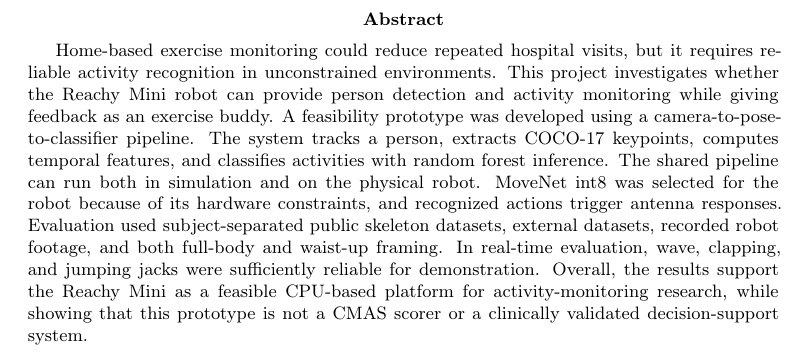
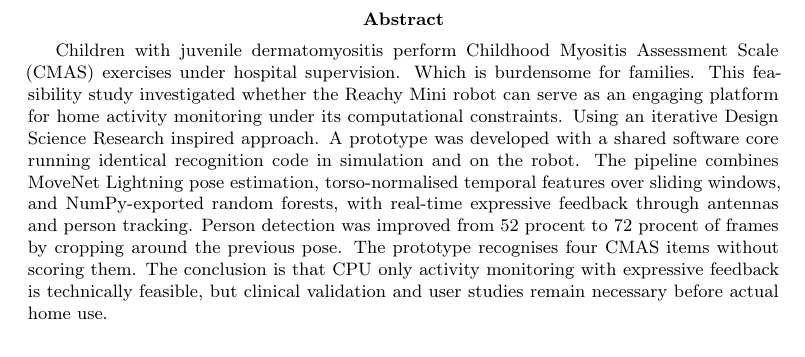
Before and after one commit to Gustavo-daCosta/ZM002-Activity-Tracking-Reachy-Mini, a LaTeX document (abstract/main.tex): part of page 2 of 21, cut so that both start at the same text. Compiled offline with pdfLaTeX.

Commit message:
Abstract changed

```diff
--- a/abstract/main.tex
+++ b/abstract/main.tex
@@ -53,7 +53,7 @@ Maarten Vaessen (Client)
 
 \newpage
 
-\abstract{Home-based exercise monitoring could reduce repeated hospital visits, but it requires reliable activity recognition in unconstrained environments. This project investigates whether the Reachy Mini robot can provide person detection and activity monitoring while giving feedback as an exercise buddy. A feasibility prototype was developed using a camera-to-pose-to-classifier pipeline. The system tracks a person, extracts COCO-17 keypoints, computes temporal features, and classifies activities with random forest inference. The shared pipeline can run both in simulation and on the physical robot. MoveNet int8 was selected for the robot because of its hardware constraints, and recognized actions trigger antenna responses. Evaluation used subject-separated public skeleton datasets, external datasets, recorded robot footage, and both full-body and waist-up framing. In real-time evaluation, wave, clapping, and jumping jacks were sufficiently reliable for demonstration. Overall, the results support the Reachy Mini as a feasible CPU-based platform for activity-monitoring research, while showing that this prototype is not a CMAS scorer or a clinically validated decision-support system.}
+\abstract{Children with juvenile dermatomyositis perform Childhood Myositis Assessment Scale (CMAS) exercises under hospital supervision. Which is burdensome for families. This feasibility study investigated whether the Reachy Mini robot can serve as an engaging platform for home activity monitoring under its computational constraints. Using an iterative Design Science Research inspired approach. A prototype was developed with a shared software core running identical recognition code in simulation and on the robot. The pipeline combines MoveNet Lightning pose estimation, torso-normalised temporal features over sliding windows, and NumPy-exported random forests, with real-time expressive feedback through antennas and person tracking. Person detection was improved from 52 procent to 72 procent of frames by cropping around the previous pose. The prototype recognises four CMAS items without scoring them. The conclusion is that CPU only activity monitoring with expressive feedback is technically feasible, but clinical validation and user studies remain necessary before actual home use.}
 
 \thispagestyle{empty}
 
```
Also changed, not shown: abstract/main.pdf.
